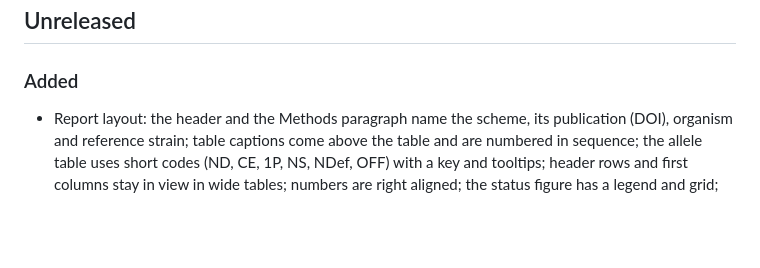
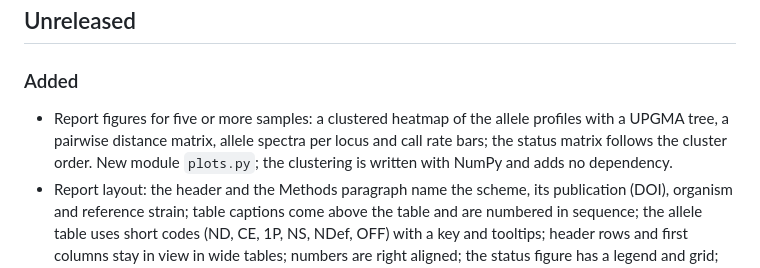
Before and after one commit to FOI-Bioinformatics/mlvatyper, a Markdown page: CHANGELOG.md, the part around the change. Drawn GitHub-style; blank space fills up the shorter version.

```diff
--- a/CHANGELOG.md
+++ b/CHANGELOG.md
@@ -6,6 +6,7 @@ is below 1.0, so the output tables may still change between minor versions.
 ## Unreleased
 
 ### Added
+- Report figures for five or more samples: a clustered heatmap of the allele profiles with a UPGMA tree, a pairwise distance matrix, allele spectra per locus and call rate bars; the status matrix follows the cluster order. New module `plots.py`; the clustering is written with NumPy and adds no dependency.
 - Report layout: the header and the Methods paragraph name the scheme, its publication (DOI), organism and reference strain; table captions come above the table and are numbered in sequence; the allele table uses short codes (ND, CE, 1P, NS, NDef, OFF) with a key and tooltips; header rows and first columns stay in view in wide tables; numbers are right aligned; the status figure has a legend and grid; the per-sample table is collapsed above 20 samples; print styles use landscape A4. The Methods text states the mismatch limit of the aligned rescue and the markers that skip the tandem count comparison.
 - The report has an "Across samples" subsection for five or more samples, and two tables, `<prefix>_sample_summary.tsv` and `<prefix>_locus_summary.tsv`: call rate per sample and locus, the most frequent flag per locus, diversity, samples with fewer than 75% of loci OK, and loci to review (one flag on more than half of the typed calls, or an allele of zero or below). New module `screening.py`.
 - `missing_markers.tsv` has a `detail` column. For NEAR_CONTIG_END it states where each primer lies relative to the contig ends, so a product split across contigs by a repeat array can be told from a single primer near an end.
```
Also changed, not shown: docs/report.md (+19 -4 lines), docs/images/report.png, docs/images/report_heatmap.png (added), 5 other files.
